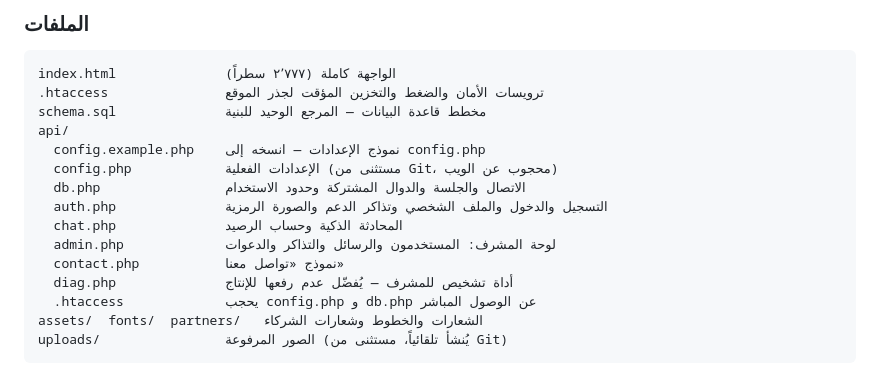
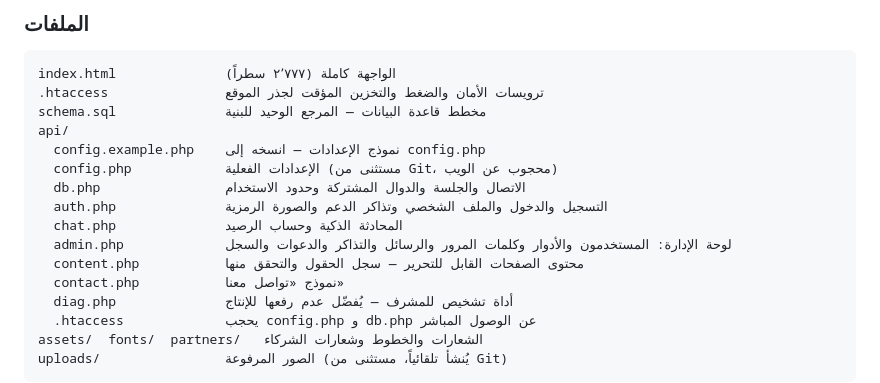
Before and after one commit to Ahmadsamiii/wesalinnovation, a Markdown page: README.md, the part around one of its changes. Drawn GitHub-style.

```diff
--- a/README.md
+++ b/README.md
@@ -28,7 +28,8 @@ api/
   db.php                الاتصال والجلسة والدوال المشتركة وحدود الاستخدام
   auth.php              التسجيل والدخول والملف الشخصي وتذاكر الدعم والصورة الرمزية
   chat.php              المحادثة الذكية وحساب الرصيد
-  admin.php             لوحة المشرف: المستخدمون والرسائل والتذاكر والدعوات
+  admin.php             لوحة الإدارة: المستخدمون والأدوار وكلمات المرور والرسائل والتذاكر والدعوات والسجل
+  content.php           محتوى الصفحات القابل للتحرير — سجل الحقول والتحقق منها
   contact.php           نموذج «تواصل معنا»
   diag.php              أداة تشخيص للمشرف — يُفضّل عدم رفعها للإنتاج
   .htaccess             يحجب config.php و db.php عن الوصول المباشر
```
Also changed, not shown: other parts of README.md (+46 -0 lines).
